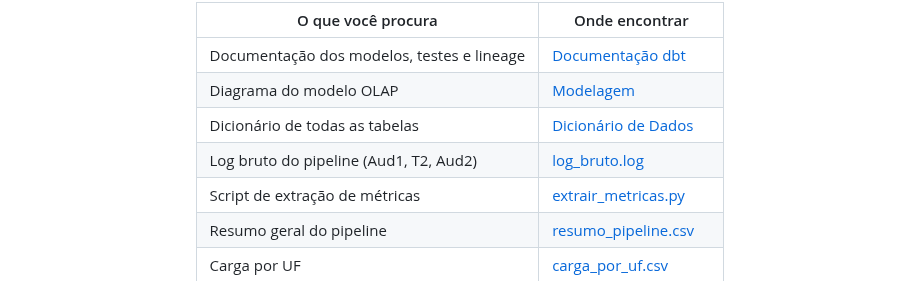
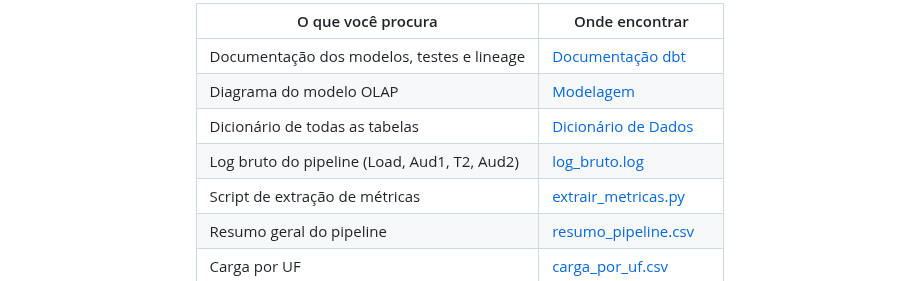
Before and after one commit to sbbd2026/sbbd2026, a Markdown page: README.md, the part around the change. Drawn GitHub-style.

```diff
--- a/README.md
+++ b/README.md
@@ -11,7 +11,7 @@ Este repositório disponibiliza os artefatos científicos do paper, organizados
 | Documentação dos modelos, testes e lineage| [Documentação dbt](https://sbbd2026.github.io/sbbd2026/dbt_docs/)                      |
 | Diagrama do modelo OLAP                   | [Modelagem](./docs/modelagem/snowflake_schema.png)                                     |
 | Dicionário de todas as tabelas            | [Dicionário de Dados](./docs/dicionario_dados.pdf)                                     |
-| Log bruto do pipeline (Aud1, T2, Aud2)    | [log_bruto.log](./pipeline/log_bruto.log)                                              |
+| Log bruto do pipeline (Load, Aud1, T2, Aud2)    | [log_bruto.log](./pipeline/log_bruto.log)                                              |
 | Script de extração de métricas            | [extrair_metricas.py](./pipeline/extrair_metricas.py)                                  |
 | Resumo geral do pipeline                  | [resumo_pipeline.csv](./resultados/resumo_pipeline.csv)                                |
 | Carga por UF                              | [carga_por_uf.csv](./resultados/carga_por_uf.csv)                                      |
```
